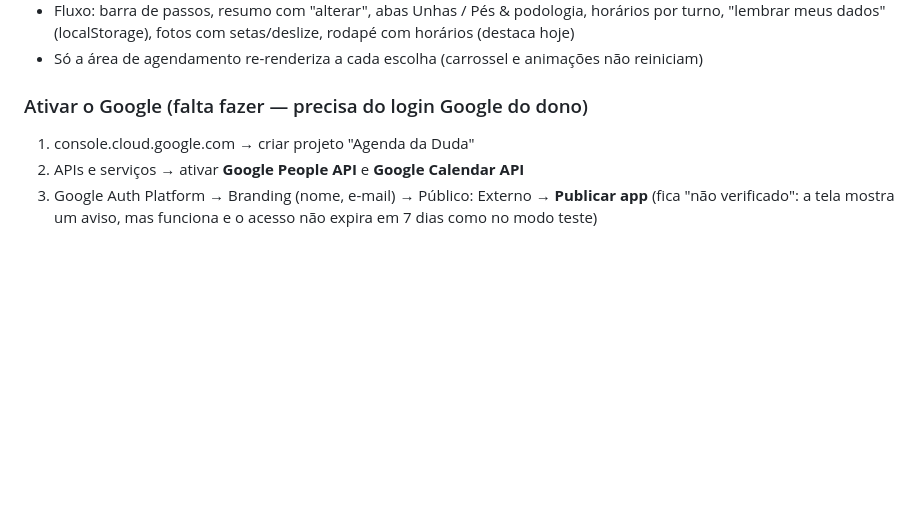
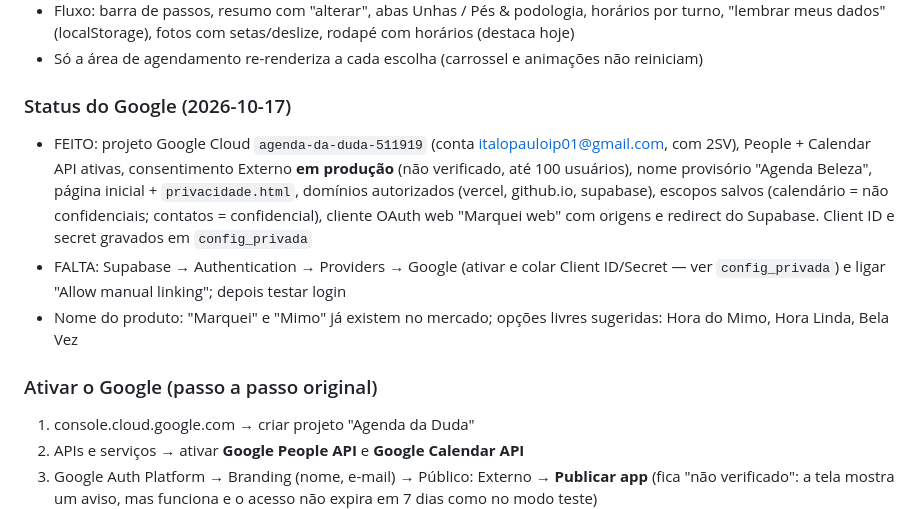
Before and after one commit to italopauloip01-hash/agenda-duda, a Markdown page: BRIEFING.md, the part around the change. Rendered like a GitHub page; blank space fills up the shorter version.

Commit message:
Briefing: status da configuração do Google
Co-Authored-By: Claude Opus 5.5 <noreply@anthropic.com>

```diff
--- a/BRIEFING.md
+++ b/BRIEFING.md
@@ -43,7 +43,12 @@
 - Fluxo: barra de passos, resumo com "alterar", abas Unhas / Pés & podologia, horários por turno, "lembrar meus dados" (localStorage), fotos com setas/deslize, rodapé com horários (destaca hoje)
 - Só a área de agendamento re-renderiza a cada escolha (carrossel e animações não reiniciam)
 
-### Ativar o Google (falta fazer — precisa do login Google do dono)
+### Status do Google (2026-10-17)
+- FEITO: projeto Google Cloud `agenda-da-duda-511919` (conta italopauloip01@gmail.com, com 2SV), People + Calendar API ativas, consentimento Externo **em produção** (não verificado, até 100 usuários), nome provisório "Agenda Beleza", página inicial + `privacidade.html`, domínios autorizados (vercel, github.io, supabase), escopos salvos (calendário = não confidenciais; contatos = confidencial), cliente OAuth web "Marquei web" com origens e redirect do Supabase. Client ID e secret gravados em `config_privada`
+- FALTA: Supabase → Authentication → Providers → Google (ativar e colar Client ID/Secret — ver `config_privada`) e ligar "Allow manual linking"; depois testar login
+- Nome do produto: "Marquei" e "Mimo" já existem no mercado; opções livres sugeridas: Hora do Mimo, Hora Linda, Bela Vez
+
+### Ativar o Google (passo a passo original)
 1. console.cloud.google.com → criar projeto "Agenda da Duda"
 2. APIs e serviços → ativar **Google People API** e **Google Calendar API**
 3. Google Auth Platform → Branding (nome, e-mail) → Público: Externo → **Publicar app** (fica "não verificado": a tela mostra um aviso, mas funciona e o acesso não expira em 7 dias como no modo teste)
```
